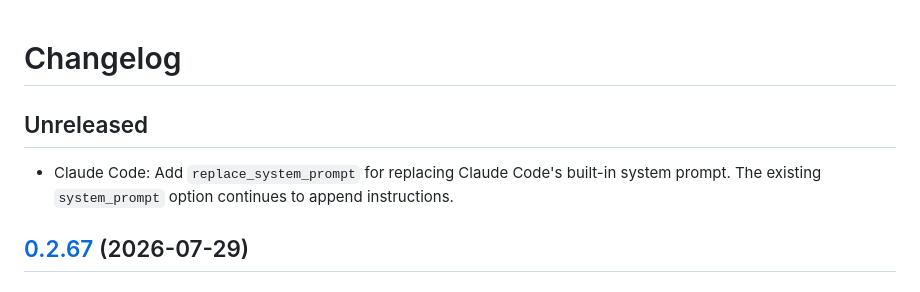
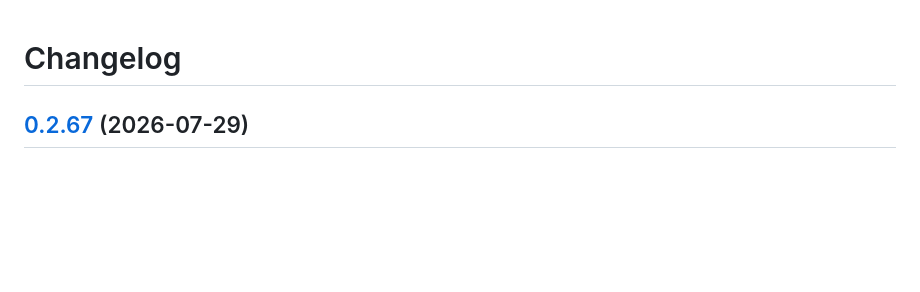
Before and after one commit to meridianlabs-ai/inspect_swe, a Markdown page: CHANGELOG.md, the part around the change. Rendered like a GitHub page; blank space fills up the shorter version.

Commit message:
docs: let release please manage changelog

```diff
--- a/CHANGELOG.md
+++ b/CHANGELOG.md
@@ -1,8 +1,4 @@
 # Changelog
-
-## Unreleased
-
-- Claude Code: Add `replace_system_prompt` for replacing Claude Code's built-in system prompt. The existing `system_prompt` option continues to append instructions.
 
 ## [0.2.67](https://github.com/meridianlabs-ai/inspect_swe/compare/0.2.66...0.2.67) (2026-07-29)
 
```
